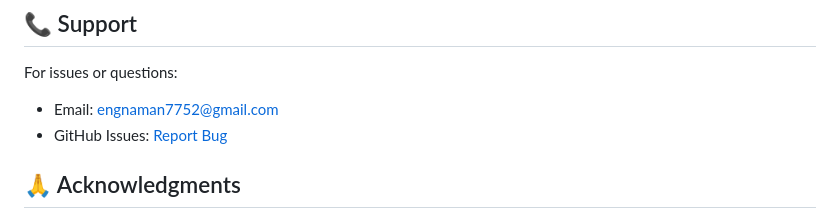
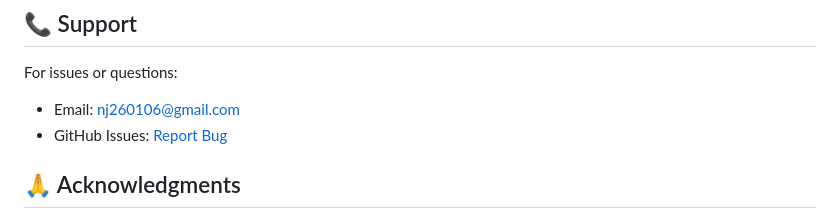
Before and after one commit to engnaman7752/foodDeliveryApp, a Markdown page: user/README.md, the part around the change. GitHub-like rendering.

```diff
--- a/user/README.md
+++ b/user/README.md
@@ -265,7 +265,7 @@ This project is licensed under the MIT License - see LICENSE file for details.
 ## 📞 Support
 
 For issues or questions:
-- Email: engnaman7752@gmail.com
+- Email: nj260106@gmail.com
 - GitHub Issues: [Report Bug](https://github.com/engnaman7752/foodDeliveryApp/issues)
 
 ## 🙏 Acknowledgments
```
Also changed, not shown: README.md (+1 -1 lines).
